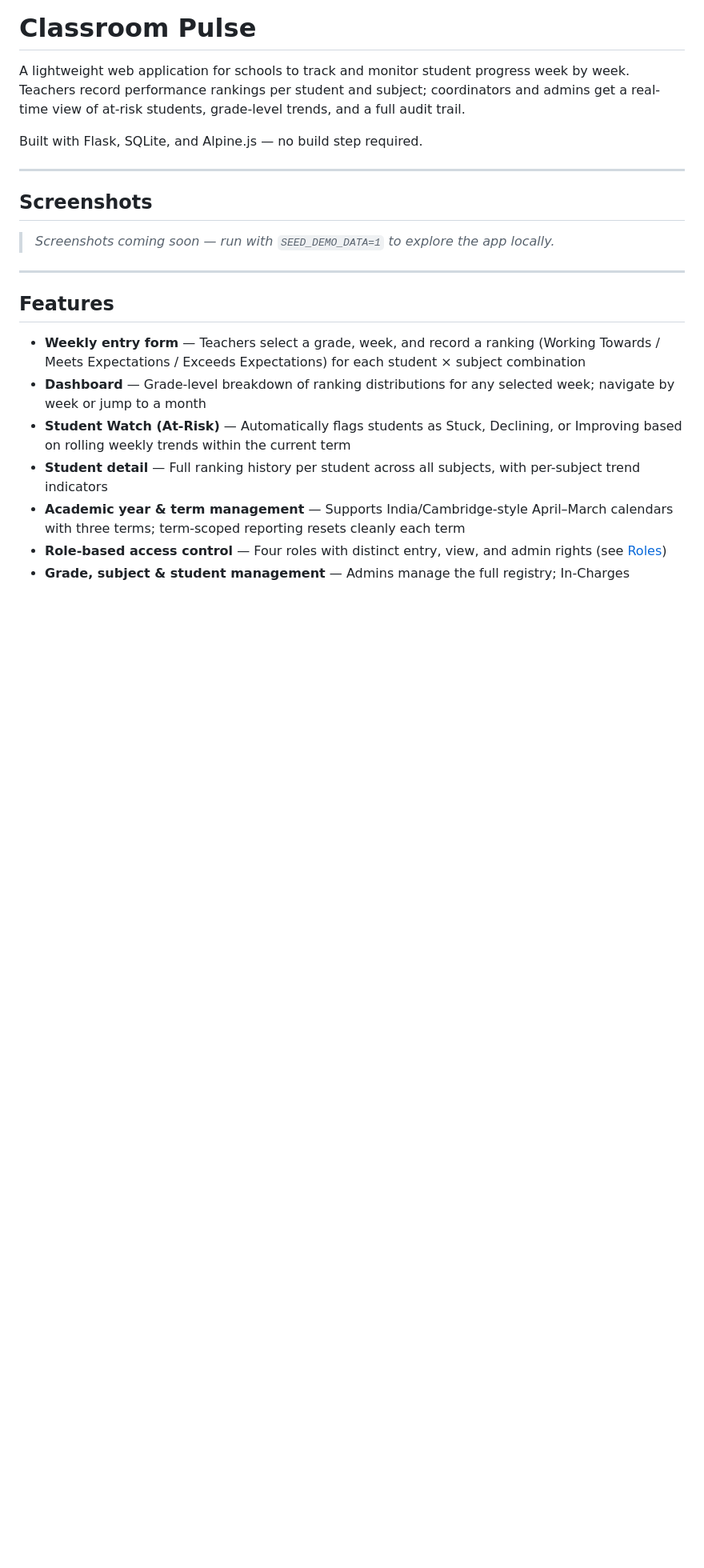
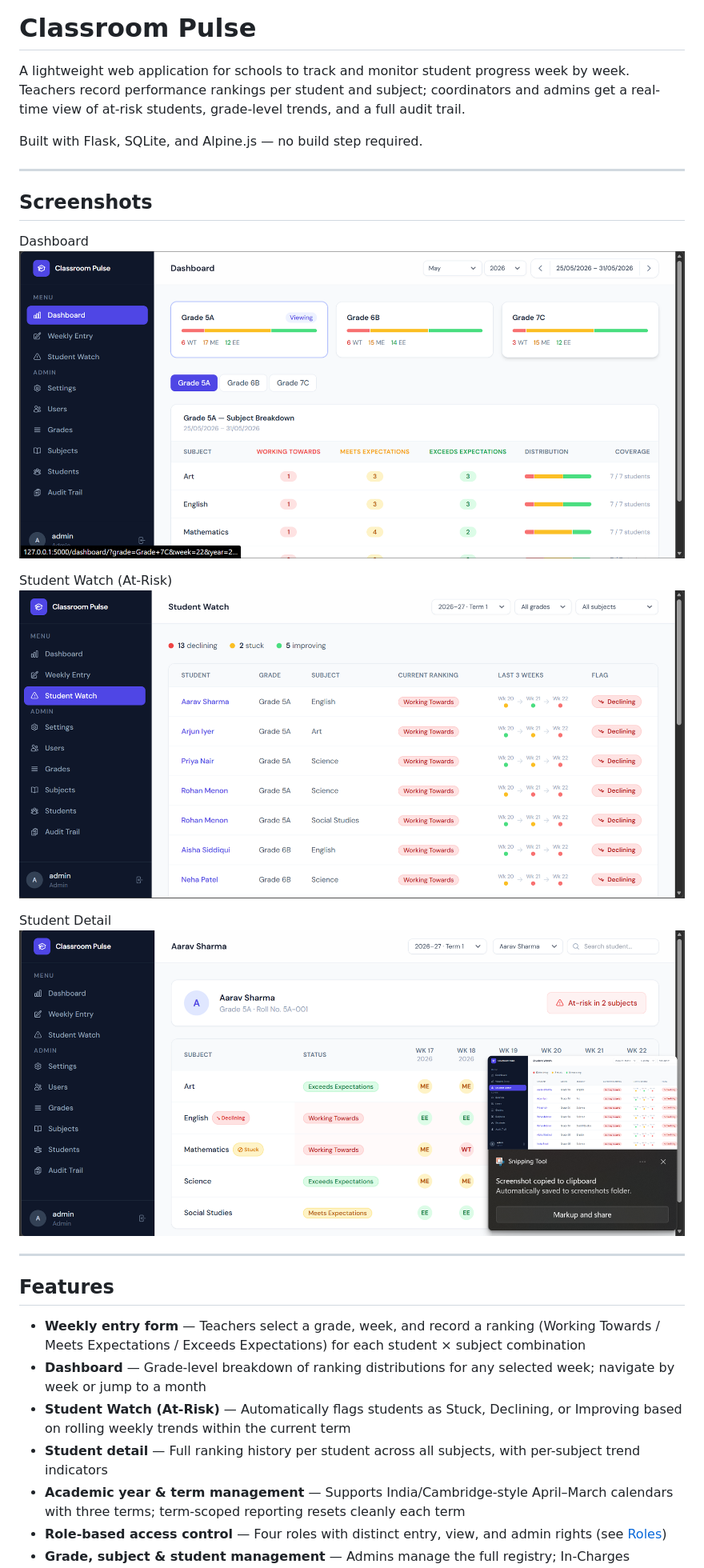
Before and after one commit to sgchandy404/tsja_classroom_pulse, a Markdown page: README.md, the part around the change. Shown at 80% size. Rendered like a GitHub page; blank space fills up the shorter version.

Commit message:
Screenshot enable readme

```diff
--- a/README.md
+++ b/README.md
@@ -8,16 +8,15 @@ Built with Flask, SQLite, and Alpine.js — no build step required.
 
 ## Screenshots
 
-> *Screenshots coming soon — run with `SEED_DEMO_DATA=1` to explore the app locally.*
 
-<!-- Dashboard -->
-<!-- ![Dashboard](docs/screenshots/dashboard.png) -->
+Dashboard
+![Dashboard](docs/screenshots/dashboard.png)
 
-<!-- Student Watch (At-Risk) -->
-<!-- ![Student Watch](docs/screenshots/student_watch.png) -->
+Student Watch (At-Risk)
+![Student Watch](docs/screenshots/student_watch.png)
 
-<!-- Student Detail -->
-<!-- ![Student Detail](docs/screenshots/student_detail.png) -->
+Student Detail
+![Student Detail](docs/screenshots/student_detail.png)
 
 ---
 
```
